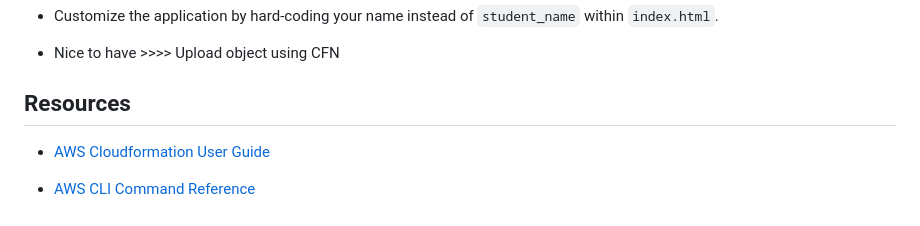
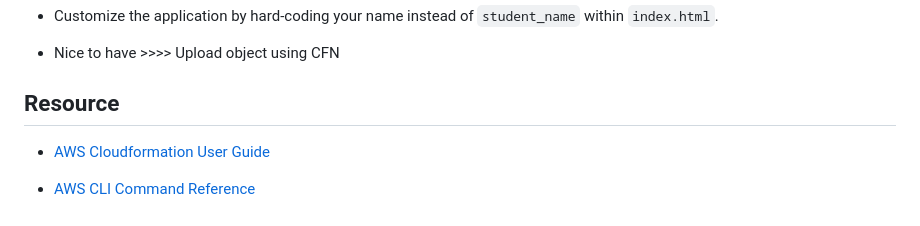
Before and after one commit to y-kartal/AWS-Static-Web-S3-CFN, a Markdown page: README.md, the part around the change. GitHub-like rendering.

```diff
--- a/README.md
+++ b/README.md
@@ -135,7 +135,7 @@ Kittens Carousel is a static website application deployed on AWS Simple Storage
 
 - Nice to have >>>>  Upload object using CFN
 
-## Resources
+## Resource
 
 - [AWS Cloudformation User Guide](https://docs.aws.amazon.com/AWSCloudFormation/latest/UserGuide/Welcome.html)
 
```
